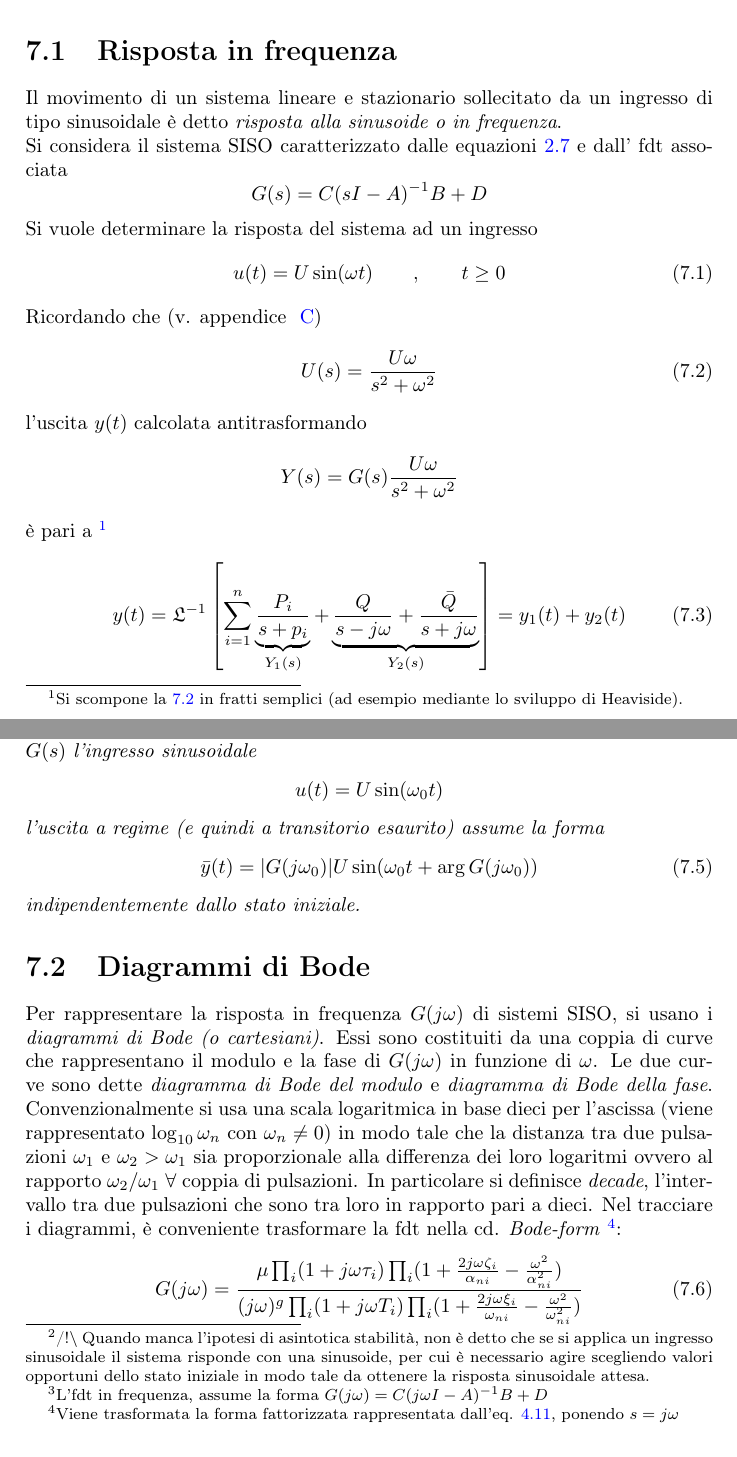
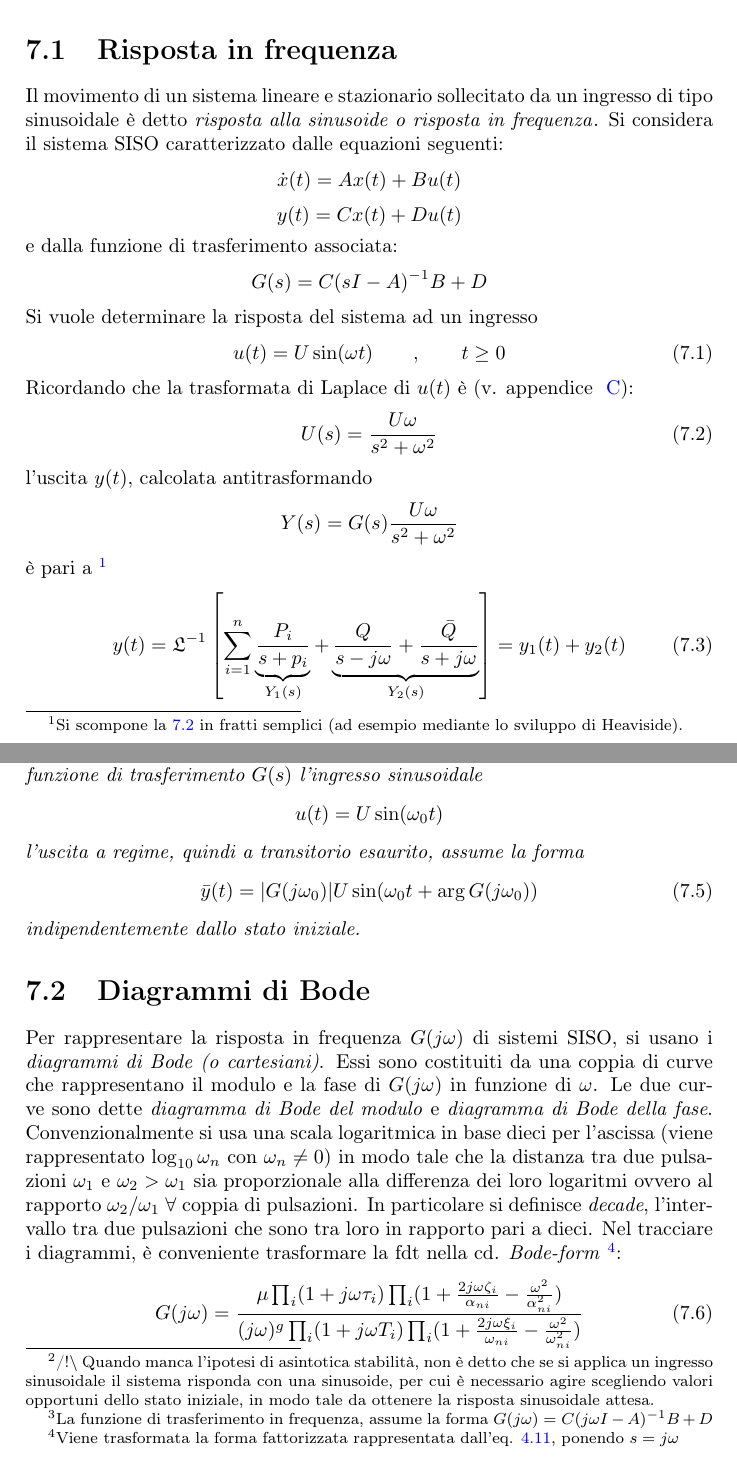
Before and after one commit to hamen/sistemi, a LaTeX document (appunti_sistemi.tex): two parts of pages 87 and 88 of 107, joined at a grey line, cut so that both start at the same text. Compiled offline with pdfLaTeX; the source files are stored in an older character set and shown here as Unicode.

Commit message:
Risposta in frequenza

```diff
--- a/appunti_sistemi.tex
+++ b/appunti_sistemi.tex
@@ -3526,12 +3526,21 @@ conclude con:
 
 
 \chapter{Analisi in frequenza e diagrammi di Bode}
-
-L'analisi in frequenza, si basa sullo studio dell comportamento di un sistema, quando questo viene sollecitato da un ingresso sinusoidale.
+L'analisi in frequenza, si basa sullo studio dell comportamento di un
+sistema, quando questo viene sollecitato da un ingresso sinusoidale.
 
 \section{Risposta in frequenza}
-Il movimento di un sistema lineare e stazionario sollecitato da un ingresso di tipo sinusoidale \`e detto \emph{risposta alla sinusoide o in frequenza}.\\
-Si considera il sistema SISO caratterizzato dalle equazioni \ref{eq:matltisys} e dall' fdt associata
+Il movimento di un sistema lineare e stazionario sollecitato da un
+ingresso di tipo sinusoidale \`e detto \emph{risposta alla sinusoide o
+ risposta in frequenza}\index{Risposta alla sinusoide}. Si considera il
+sistema SISO caratterizzato dalle equazioni seguenti:
+\begin{equation*}
+  \dot{x}(t)=Ax(t)+Bu(t)
+\end{equation*}
+\begin{equation*}
+  y(t)=Cx(t)+Du(t)
+\end{equation*}
+e dalla funzione di trasferimento associata:
 \begin{displaymath}
   G(s)=C(sI-A)^{-1}B+D
 \end{displaymath}
@@ -3539,24 +3548,30 @@ Si vuole determinare la risposta del sistema ad un ingresso
 \begin{equation}\label{eq:sininput}
   u(t)=U \sin (\omega t)\qquad, \qquad t\geq 0
 \end{equation}
-Ricordando che (v. appendice ~\ref{apx:laplace})
+Ricordando che la trasformata di Laplace di $u(t)$ \`e (v. appendice
+~\ref{apx:laplace}):
 \begin{equation}\label{eq:rispsfreq}
   U(s)=\frac{U\omega}{s^2+\omega^2}
 \end{equation}
-l'uscita $y(t)$ calcolata antitrasformando
+l'uscita $y(t)$, calcolata antitrasformando
 \begin{displaymath}
   Y(s)=G(s)\frac{U\omega}{s^2+\omega^2}
 \end{displaymath}
-\`e pari a~\footnote{Si scompone la \ref{eq:rispsfreq} in fratti semplici (ad esempio mediante lo sviluppo di Heaviside).}
+\`e pari a~\footnote{Si scompone la \ref{eq:rispsfreq} in fratti
+  semplici (ad esempio mediante lo sviluppo di Heaviside).}
 \begin{equation}\label{eq:risptfreq}
-y(t)=\mathfrak{L}^{-1}\left [ \sum_{i=1}^n \underbrace{\frac{P_i}{s+p_i}}_{Y_1(s)}+\underbrace{\frac{Q}{s-j\omega}+\frac{\bar Q}{s+j\omega}}_{Y_2(s)} \right ]=y_1(t)+y_2(t)
+  y(t)=\mathfrak{L}^{-1}\left [ \sum_{i=1}^n
+    \underbrace{\frac{P_i}{s+p_i}}_{Y_1(s)} +
+    \underbrace{\frac{Q}{s-j\omega} + \frac{\bar
+        Q}{s+j\omega}}_{Y_2(s)} \right ]=y_1(t) + y_2(t)
 \end{equation}
 dove
 \begin{displaymath}
   Q=G(j\omega)\frac{U}{2j}\qquad,\qquad
 \bar Q=-\bar G(j\omega)\frac{U}{2j}
 \end{displaymath}
-Da notare che per $t \to \infty, ~y_1(t)$ tende asintoticamente a zero e quindi $y(t)$ tende asintoticamente a $y_2(t)$
+Da notare che per $t \to \infty, ~y_1(t)$ tende asintoticamente a zero
+e quindi $y(t)$ tende asintoticamente a $y_2(t)$
 \begin{displaymath}
   y_2(t)=\mathfrak{L}^{-1}\{Y_2(s)\}=Qe^{j\omega t}+\bar Qe^{-j\omega t}=
 \end{displaymath}
@@ -3564,16 +3579,17 @@ y_2(t)=\mathfrak{L}^{-1}\{Y_2(s)\}=Qe^{j\omega t}+\bar Qe^{-j\omega t}=
   =G(j\omega)\frac{U}{2j}e^{j\omega t}-\bar G(j\omega)\frac{U}{2j}e^{-j\omega t}=
 \end{displaymath}
 \begin{displaymath}
-=\frac{U}{2j}\left[\left(G(j\omega)-\bar G(j\omega)\right)\cos (\omega t)+ j\left(G(j\omega)+\bar G(j\omega)\right)\sin (\omega t)\right]=
-\end{displaymath}
-\begin{displaymath}
-=\frac{U}{2j}[2j~\Im m\{ G(j\omega)\}\cos (\omega t)+2j~\Re e \{G(j\omega)\}\sin(\omega t)]=
-\end{displaymath}
-\begin{displaymath}
-=U\left [  |G(j\omega)|\sin(\arg G(j\omega))\cos(\omega t)+|G(j\omega)|\cos(\arg(G(j\omega))\sin(\omega t)\right ]=
+  =\frac{U}{2j}\left[\left(G(j\omega)-\bar G(j\omega)\right)\cos (\omega
+    t) + j\left(G(j\omega)+\bar G(j\omega)\right)\sin (\omega t)\right]=
+\end{displaymath}
+\begin{displaymath}
+  =\frac{U}{2j}[2j~\Im m\{ G(j\omega)\}\cos (\omega t) + 2j~\Re e
+    \{G(j\omega)\}\sin(\omega t)]=
+\end{displaymath}
+\begin{displaymath}
+  =U\left [  |G(j\omega)|\sin(\arg G(j\omega))\cos(\omega t) +
+    |G(j\omega)|\cos(\arg(G(j\omega))\sin(\omega t)\right ]=
 \end{displaymath}
 \begin{equation}\label{eq:rispfreqfdt}
   =|G(j\omega)| U \sin (\omega t+\arg G(j\omega))
 \end{equation}
-In definitiva, l'uscita $y(t)$ converge verso una sinusoide avente la stessa pulsazione di quella in ingresso e ampiezza pari a $|G(j\omega)|U$ e fase $\arg G(j\omega)$.\footnote{/!$\backslash$ Quando manca l'ipotesi di asintotica stabilit\`a, non \`e detto che se si applica un ingresso sinusoidale il sistema risponde con una sinusoide, per cui \`e necessario agire scegliendo valori opportuni dello stato iniziale in modo tale da ottenere la risposta sinusoidale attesa.}
-Si enuncia pertanto il \emph{teorema fondamentale della risposta in frequenza}~\footnote{L'fdt in frequenza, assume la forma $G(j\omega)=C(j\omega I - A)^{-1}B+D$}:
@@ -3580,15 +3599,24 @@ Si enuncia pertanto il \emph{teorema fondamentale della risposta in frequenza}~\
+  Quando manca l'ipotesi di asintotica stabilit\`a, non \`e detto che
+  se si applica un ingresso sinusoidale il sistema risponda con una
+  sinusoide, per cui \`e necessario agire scegliendo valori opportuni
+  dello stato iniziale, in modo tale da ottenere la risposta sinusoidale attesa.}
+Si enuncia pertanto il \emph{teorema fondamentale della risposta in
+  frequenza}~\footnote{La funzione di trasferimento in frequenza, assume la forma
+  $G(j\omega)=C(j\omega I - A)^{-1}B+D$}:
 \newtheorem{rispinfreq}{Theorem}[chapter]
 \begin{rispinfreq}
-Se si applica ad un sistema LTI asintoticamente stabile con fdt $G(s)$ l'ingresso sinusoidale
+  Se si applica ad un sistema LTI asintoticamente stabile con funzione
+  di trasferimento $G(s)$ l'ingresso sinusoidale
 \begin{displaymath}
   u(t)=U \sin (\omega_0 t)
 \end{displaymath}
-l'uscita a regime (e quindi a transitorio esaurito) assume la forma
+l'uscita a regime, quindi a transitorio esaurito, assume la forma
 \begin{equation}\label{eq:genrispfreq}
   \bar y(t)=|G(j\omega_0)| U \sin(\omega_0 t +\arg G(j\omega_0))
 \end{equation}
 indipendentemente dallo stato iniziale.
 \end{rispinfreq}
+
 \section{Diagrammi di Bode}
 Per rappresentare la risposta in frequenza $G(j\omega)$ di sistemi SISO, si usano i \emph{diagrammi di Bode (o cartesiani)}. Essi sono costituiti da una coppia di curve che rappresentano il modulo e la fase di $G(j\omega)$ in funzione di $\omega$. Le due curve sono dette \emph {diagramma di Bode del modulo} e \emph{diagramma di Bode della fase}. Convenzionalmente si usa una scala logaritmica in base dieci per l'ascissa (viene rappresentato $\log_{10}\omega_n$ con $\omega_n \neq 0$) in modo tale che la distanza tra due pulsazioni  $\omega_1$ e $\omega_2>\omega_1$ sia proporzionale alla differenza dei loro logaritmi ovvero al rapporto $\omega_2/\omega_1$  $\forall$ coppia di pulsazioni. In particolare si definisce \emph{decade}, l'intervallo tra due pulsazioni che sono tra loro in rapporto pari a dieci.
 Nel tracciare i diagrammi, \`e conveniente trasformare la fdt nella cd. \emph{Bode-form}~\footnote{Viene trasformata la forma fattorizzata rappresentata dall'eq. \ref{eq:secformfdt}, ponendo $s=j\omega$}:
```
Also changed, not shown: appunti_sistemi.tex (3 more changed lines). Lines whose indentation alone changed are shown as unchanged.
